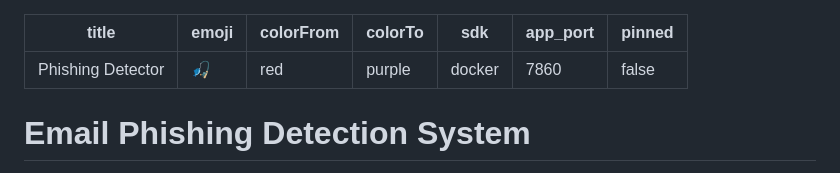
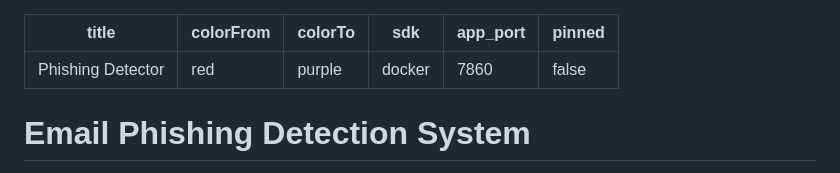
Before and after one commit to rwolfe26/PhishingDetectionSystem, a Markdown page: README.md, the part around the change. GitHub-like rendering.

Commit message:
Remove emoji from README metadata
Removed emoji from README metadata.

```diff
--- a/README.md
+++ b/README.md
@@ -1,6 +1,5 @@
 ---
 title: Phishing Detector
-emoji: 🎣
 colorFrom: red
 colorTo: purple
 sdk: docker
```
